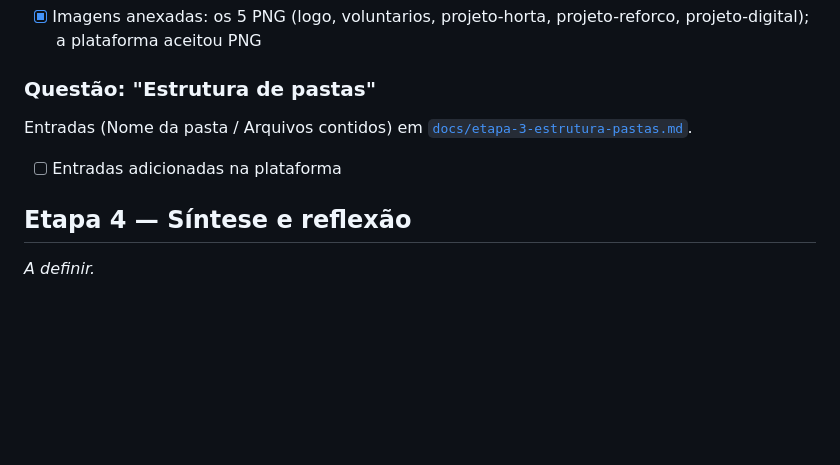
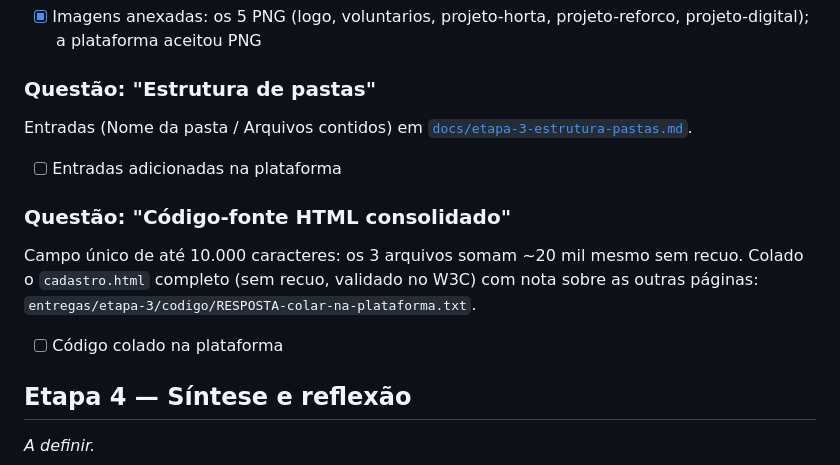
Before and after one commit to matheuscssouza/ong-plataforma-frontend, a Markdown page: ENTREGAS.md, the part around the change. GitHub-like rendering; blank space fills up the shorter version.

Commit message:
docs: registra questão do código-fonte consolidado

```diff
--- a/ENTREGAS.md
+++ b/ENTREGAS.md
@@ -78,6 +78,11 @@ Entradas (Nome da pasta / Arquivos contidos) em [`docs/etapa-3-estrutura-pastas.
 
 - [ ] Entradas adicionadas na plataforma
 
+### Questão: "Código-fonte HTML consolidado"
+Campo único de até 10.000 caracteres: os 3 arquivos somam ~20 mil mesmo sem recuo. Colado o `cadastro.html` completo (sem recuo, validado no W3C) com nota sobre as outras páginas: `entregas/etapa-3/codigo/RESPOSTA-colar-na-plataforma.txt`.
+
+- [ ] Código colado na plataforma
+
 ## Etapa 4 — Síntese e reflexão
 
 _A definir._
```
